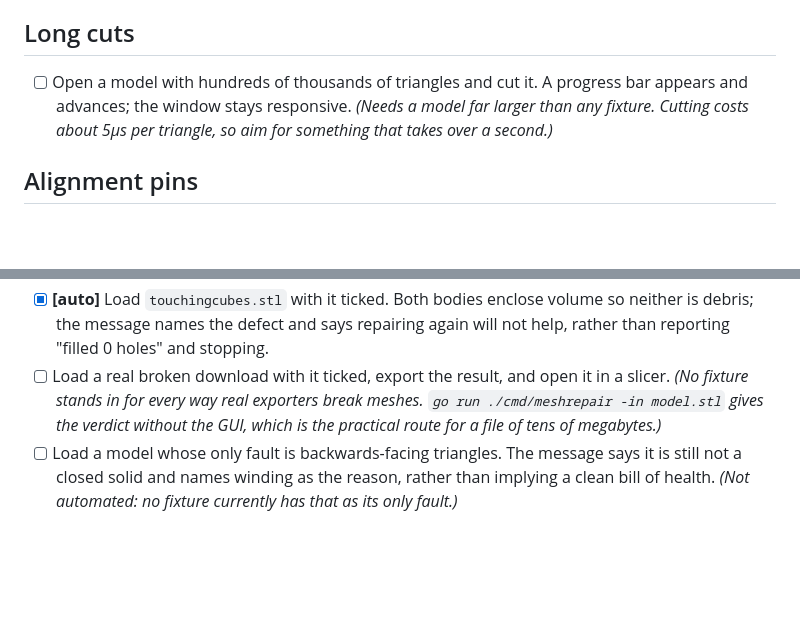
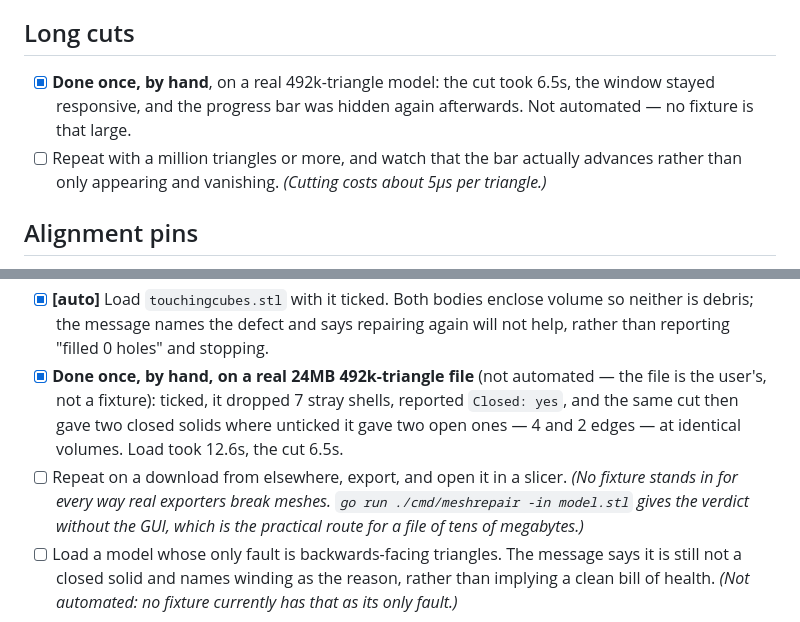
Before and after one commit to AxelWal/stl-wizard, a Markdown page: docs/manual-verification.md, 2 parts joined by grey strips. GitHub-like rendering; blank space fills up the shorter version.

Commit message:
docs: record what repair buys, measured on the real 492k-triangle file
Driven in the window, same plane, same cut, the checkbox the only difference:

              repair off                     repair on
  on load     not a closed solid             closed solid
  after cut   both pieces open, 4 and 2      both pieces closed solids
  volumes     613424 + 537185                613424 + 537185

The volumes are identical to the digit, so repair changed nothing about the
geometry that matters and turned two unprintable pieces into two printable
ones — the debris it removed was sitting on the cut path. That is the evidence
the feature earns its place, and it was worth checking rather than assuming:
had the unrepaired file cut just as cleanly, the honest thing would have been
to say so.

Two lines of docs/manual-verification.md are now done rather than outstanding,
both marked as hand-run rather than automated because no fixture is 24MB: the
repair-a-real-download line, and the long-cut line (6.5s on 492k triangles,
window responsive, progress bar hidden afterwards — which also exercises the
progress-bar fix on a cut slow enough to see).

Claude-Session: https://claude.ai/code/session_019FHqY2wyAdkgCoE1BQBQcZ

```diff
--- a/docs/manual-verification.md
+++ b/docs/manual-verification.md
@@ -77,10 +77,12 @@ Drop `-tags webkit2_41` on a system with webkit2gtk 4.0 instead of 4.1.
 
 ## Long cuts
 
-- [ ] Open a model with hundreds of thousands of triangles and cut it. A progress
-      bar appears and advances; the window stays responsive.
-      *(Needs a model far larger than any fixture. Cutting costs about 5µs per
-      triangle, so aim for something that takes over a second.)*
+- [x] **Done once, by hand**, on a real 492k-triangle model: the cut took 6.5s, the
+      window stayed responsive, and the progress bar was hidden again afterwards.
+      Not automated — no fixture is that large.
+- [ ] Repeat with a million triangles or more, and watch that the bar actually
+      advances rather than only appearing and vanishing. *(Cutting costs about 5µs
+      per triangle.)*
 
 ## Alignment pins
 
@@ -127,8 +129,13 @@ Drop `-tags webkit2_41` on a system with webkit2gtk 4.0 instead of 4.1.
 - [x] **[auto]** Load `touchingcubes.stl` with it ticked. Both bodies enclose
       volume so neither is debris; the message names the defect and says repairing
       again will not help, rather than reporting "filled 0 holes" and stopping.
-- [ ] Load a real broken download with it ticked, export the result, and open it in
-      a slicer. *(No fixture stands in for every way real exporters break meshes.
+- [x] **Done once, by hand, on a real 24MB 492k-triangle file** (not automated —
+      the file is the user's, not a fixture): ticked, it dropped 7 stray shells,
+      reported `Closed: yes`, and the same cut then gave two closed solids where
+      unticked it gave two open ones — 4 and 2 edges — at identical volumes. Load
+      took 12.6s, the cut 6.5s.
+- [ ] Repeat on a download from elsewhere, export, and open it in a slicer. *(No
+      fixture stands in for every way real exporters break meshes.
       `go run ./cmd/meshrepair -in model.stl` gives the verdict without the GUI,
       which is the practical route for a file of tens of megabytes.)*
 - [ ] Load a model whose only fault is backwards-facing triangles. The message says
```
Also changed, not shown: README.md (+13 -0 lines).
